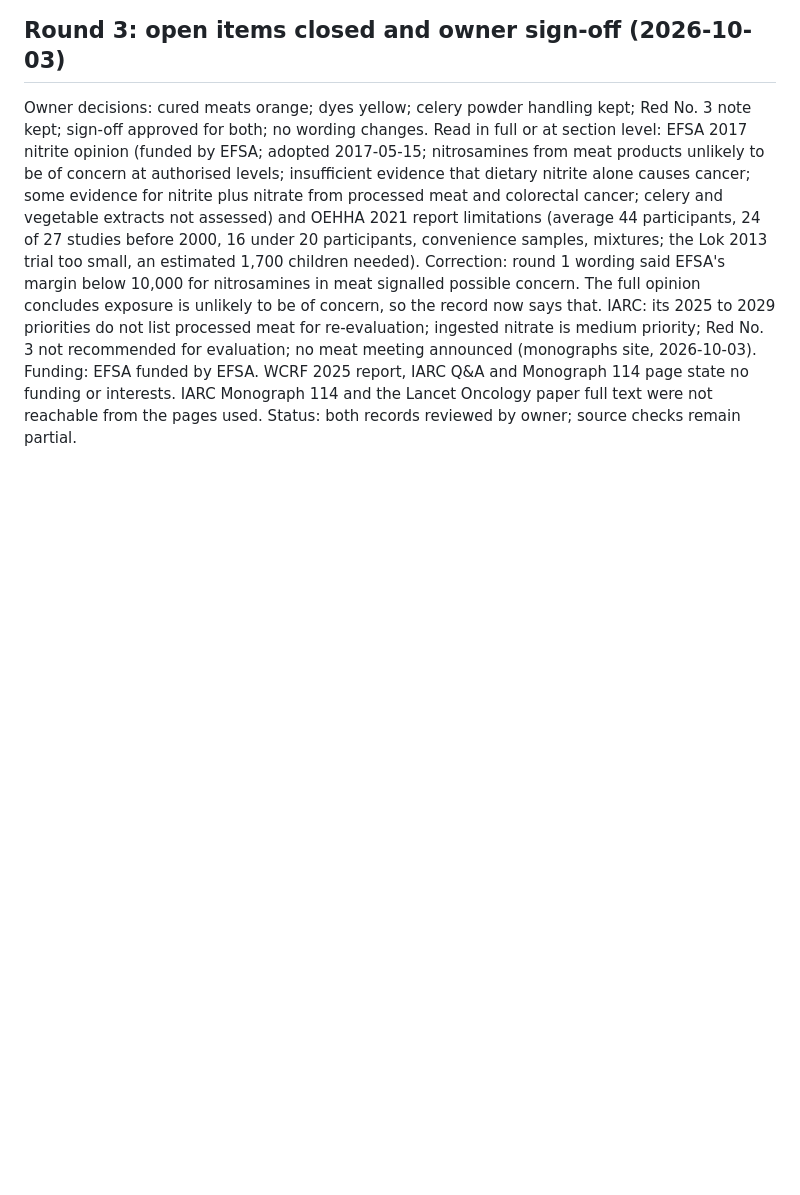
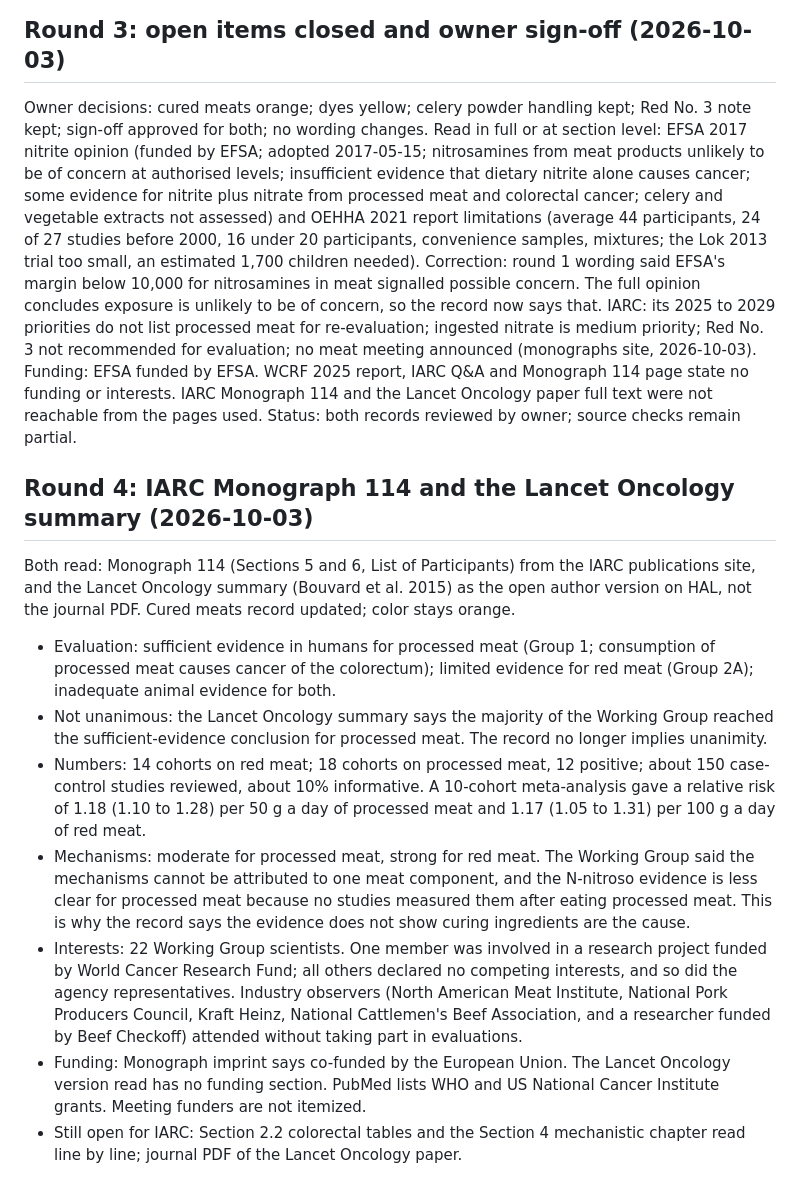
Before and after one commit to jessepringle13-bit/OpenLabel, a Markdown page: docs/reviews/2026-10-03-cured-meats-and-dyes.md, the part around the change. Drawn GitHub-style; blank space fills up the shorter version.

Commit message:
Review packet: IARC Monograph 114 and Lancet Oncology findings

```diff
--- a/docs/reviews/2026-10-03-cured-meats-and-dyes.md
+++ b/docs/reviews/2026-10-03-cured-meats-and-dyes.md
@@ -42,3 +42,13 @@ Correction: round 1 wording said EFSA's margin below 10,000 for nitrosamines in
 IARC: its 2025 to 2029 priorities do not list processed meat for re-evaluation; ingested nitrate is medium priority; Red No. 3 not recommended for evaluation; no meat meeting announced (monographs site, 2026-10-03).
 Funding: EFSA funded by EFSA. WCRF 2025 report, IARC Q&A and Monograph 114 page state no funding or interests. IARC Monograph 114 and the Lancet Oncology paper full text were not reachable from the pages used.
 Status: both records reviewed by owner; source checks remain partial.
+
+## Round 4: IARC Monograph 114 and the Lancet Oncology summary (2026-10-03)
+Both read: Monograph 114 (Sections 5 and 6, List of Participants) from the IARC publications site, and the Lancet Oncology summary (Bouvard et al. 2015) as the open author version on HAL, not the journal PDF. Cured meats record updated; color stays orange.
+- Evaluation: sufficient evidence in humans for processed meat (Group 1; consumption of processed meat causes cancer of the colorectum); limited evidence for red meat (Group 2A); inadequate animal evidence for both.
+- Not unanimous: the Lancet Oncology summary says the majority of the Working Group reached the sufficient-evidence conclusion for processed meat. The record no longer implies unanimity.
+- Numbers: 14 cohorts on red meat; 18 cohorts on processed meat, 12 positive; about 150 case-control studies reviewed, about 10% informative. A 10-cohort meta-analysis gave a relative risk of 1.18 (1.10 to 1.28) per 50 g a day of processed meat and 1.17 (1.05 to 1.31) per 100 g a day of red meat.
+- Mechanisms: moderate for processed meat, strong for red meat. The Working Group said the mechanisms cannot be attributed to one meat component, and the N-nitroso evidence is less clear for processed meat because no studies measured them after eating processed meat. This is why the record says the evidence does not show curing ingredients are the cause.
+- Interests: 22 Working Group scientists. One member was involved in a research project funded by World Cancer Research Fund; all others declared no competing interests, and so did the agency representatives. Industry observers (North American Meat Institute, National Pork Producers Council, Kraft Heinz, National Cattlemen's Beef Association, and a researcher funded by Beef Checkoff) attended without taking part in evaluations.
+- Funding: Monograph imprint says co-funded by the European Union. The Lancet Oncology version read has no funding section. PubMed lists WHO and US National Cancer Institute grants. Meeting funders are not itemized.
+- Still open for IARC: Section 2.2 colorectal tables and the Section 4 mechanistic chapter read line by line; journal PDF of the Lancet Oncology paper.
```
